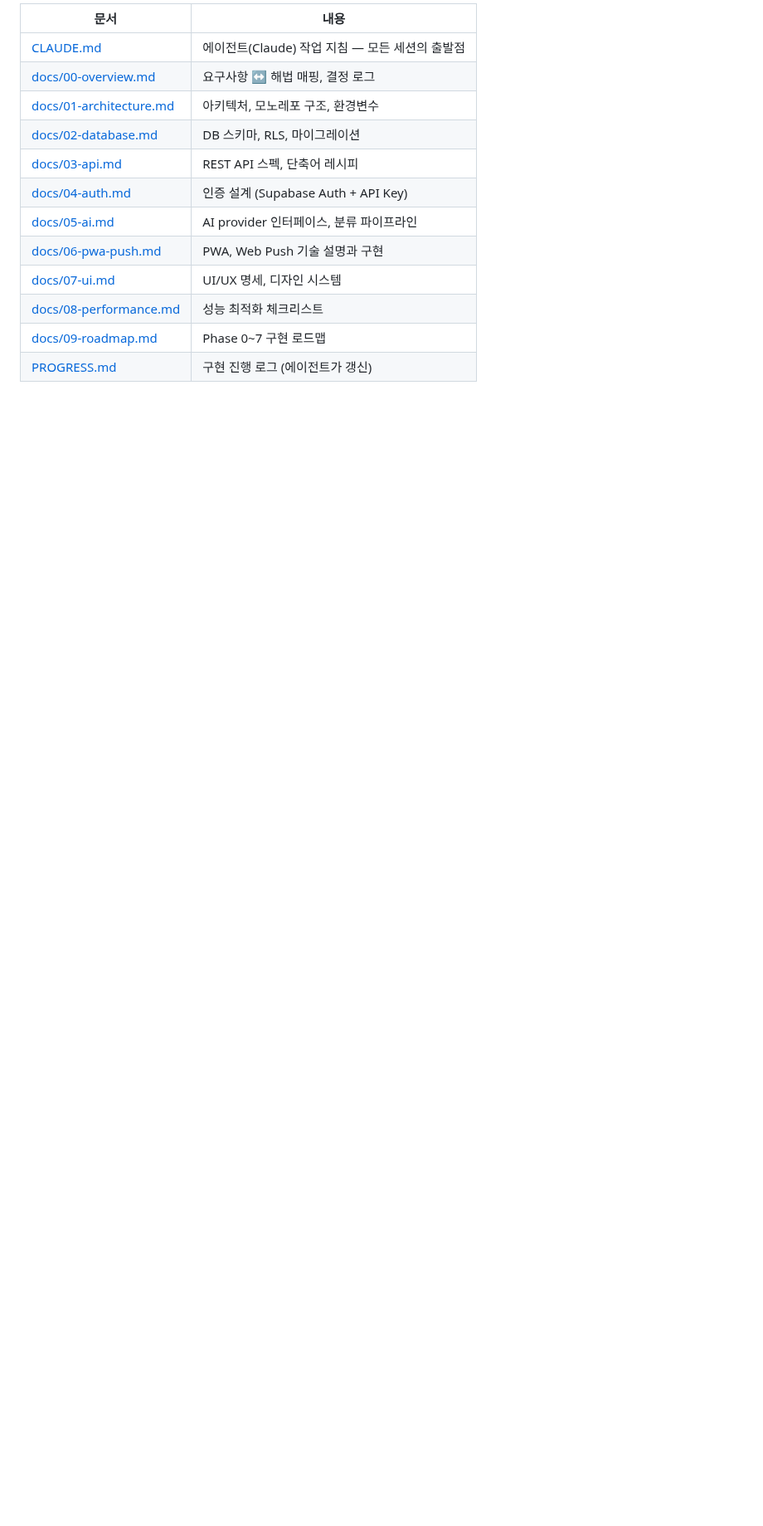
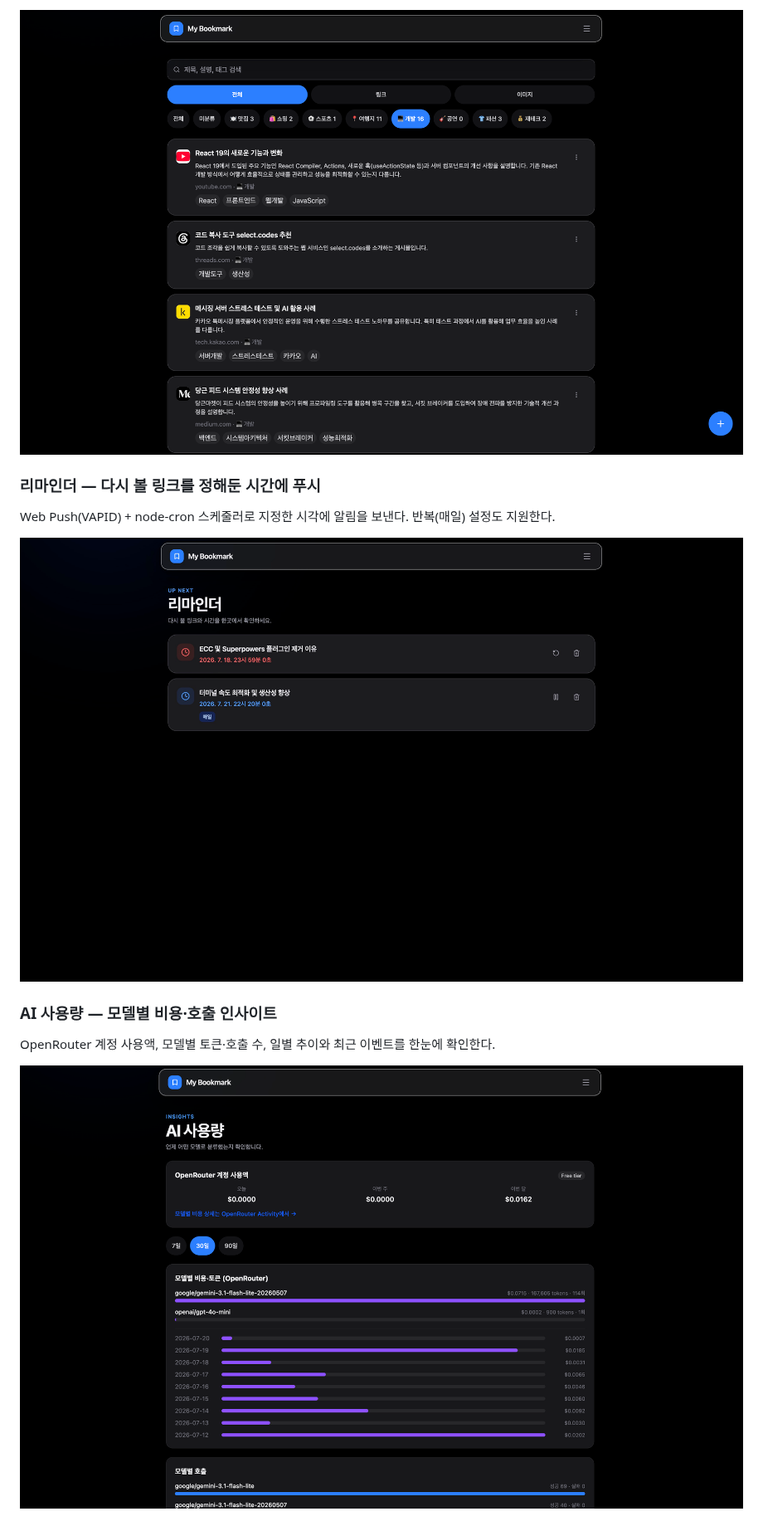
Before and after one commit to DevooKim/my-bookmark, a Markdown page: README.md, the part around one of its changes. Shown at 83% size. GitHub-like rendering; pictures changed too: docs/screenshots/ai-insights.png (added), docs/screenshots/home.png (added), docs/screenshots/reminders.jpeg (added); blank space fills up the shorter version.

Commit message:
docs: README에 스크린샷·서비스 소개 추가, OpenRouter/API Key 반영

```diff
--- a/README.md
+++ b/README.md
@@ -12,15 +12,15 @@ Phase 0~7과 AI 설정 후속 기능 구현을 완료했다. 현재 배포 설
 
-| 문서 | 내용 |
-|---|---|
-| [CLAUDE.md](./CLAUDE.md) | 에이전트(Claude) 작업 지침 — 모든 세션의 출발점 |
-| [docs/00-overview.md](./docs/00-overview.md) | 요구사항 ↔ 해법 매핑, 결정 로그 |
-| [docs/01-architecture.md](./docs/01-architecture.md) | 아키텍처, 모노레포 구조, 환경변수 |
-| [docs/02-database.md](./docs/02-database.md) | DB 스키마, RLS, 마이그레이션 |
-| [docs/03-api.md](./docs/03-api.md) | REST API 스펙, 단축어 레시피 |
-| [docs/04-auth.md](./docs/04-auth.md) | 인증 설계 (Supabase Auth + API Key) |
-| [docs/05-ai.md](./docs/05-ai.md) | AI provider 인터페이스, 분류 파이프라인 |
-| [docs/06-pwa-push.md](./docs/06-pwa-push.md) | PWA, Web Push 기술 설명과 구현 |
-| [docs/07-ui.md](./docs/07-ui.md) | UI/UX 명세, 디자인 시스템 |
-| [docs/08-performance.md](./docs/08-performance.md) | 성능 최적화 체크리스트 |
-| [docs/09-roadmap.md](./docs/09-roadmap.md) | Phase 0~7 구현 로드맵 |
-| [PROGRESS.md](./PROGRESS.md) | 구현 진행 로그 (에이전트가 갱신) |
+![홈 화면](./docs/screenshots/home.png)
+
+### 리마인더 — 다시 볼 링크를 정해둔 시간에 푸시
+
+Web Push(VAPID) + node-cron 스케줄러로 지정한 시각에 알림을 보낸다. 반복(매일) 설정도 지원한다.
+
+![리마인더 화면](./docs/screenshots/reminders.jpeg)
+
+### AI 사용량 — 모델별 비용·호출 인사이트
+
+OpenRouter 계정 사용액, 모델별 토큰·호출 수, 일별 추이와 최근 이벤트를 한눈에 확인한다.
+
+![AI 사용량 화면](./docs/screenshots/ai-insights.png)
+
```
Also changed, not shown: other parts of README.md (+44 -6 lines).
